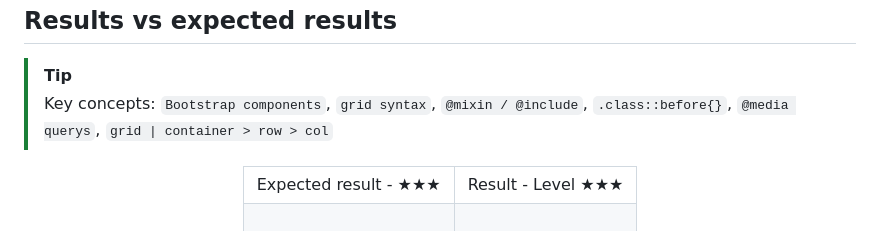
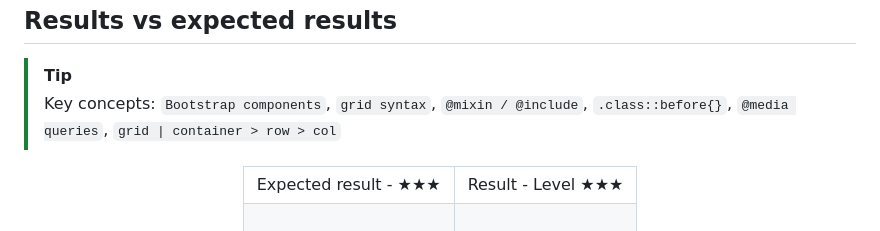
Before and after one commit to LLuisPP/S1.2-Bootstrap_-_SASS-N.III, a Markdown page: README.md, the part around the change. Rendered like a GitHub page.

```diff
--- a/README.md
+++ b/README.md
@@ -86,7 +86,7 @@ N/A
 <h2>Results vs expected results</h2>
 
 > [!Tip]
-> Key concepts: `Bootstrap components`, `grid syntax`, `@mixin / @include`, `.class::before{}`, `@media querys`, `grid | container > row > col`
+> Key concepts: `Bootstrap components`, `grid syntax`, `@mixin / @include`, `.class::before{}`, `@media queries`, `grid | container > row > col`
 
 <div align="center">
 <table>
```
